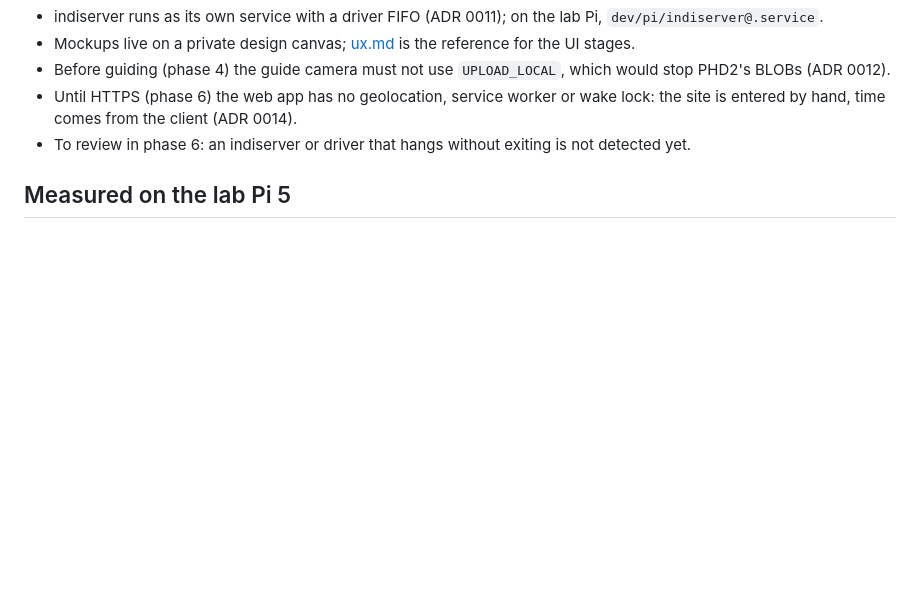
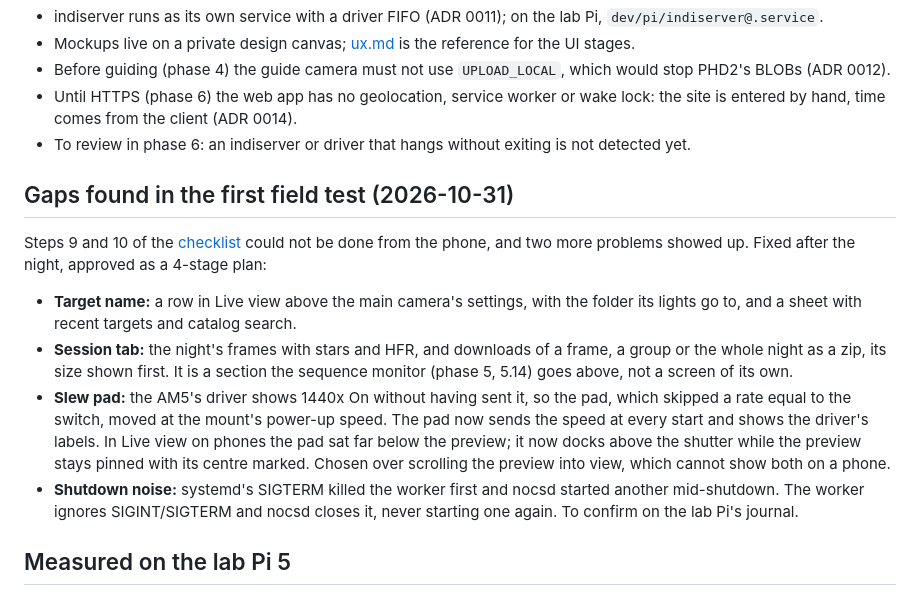
Before and after one commit to jorjazo/nocs, a Markdown page: docs/v0.1/phase-2.md, the part around the change. Rendered like a GitHub page; blank space fills up the shorter version.

Commit message:
Record the phase 2 field-test gaps and how they were closed
Co-Authored-By: Claude Opus 5.5 <noreply@anthropic.com>
Signed-off-by: Jorge Valencia <jorjazo@gmail.com>

```diff
--- a/docs/v0.1/phase-2.md
+++ b/docs/v0.1/phase-2.md
@@ -60,6 +60,26 @@ Pending, without a stage yet:
 - To review in phase 6: an indiserver or driver that hangs without exiting is
   not detected yet.
 
+## Gaps found in the first field test (2026-10-31)
+
+Steps 9 and 10 of the [checklist](field-test.md) could not be done from the phone,
+and two more problems showed up. Fixed after the night, approved as a 4-stage plan:
+
+- **Target name:** a row in Live view above the main camera's settings, with the
+  folder its lights go to, and a sheet with recent targets and catalog search.
+- **Session tab:** the night's frames with stars and HFR, and downloads of a frame,
+  a group or the whole night as a zip, its size shown first. It is a section the
+  sequence monitor (phase 5, 5.14) goes above, not a screen of its own.
+- **Slew pad:** the AM5's driver shows 1440x On without having sent it, so the pad,
+  which skipped a rate equal to the switch, moved at the mount's power-up speed.
+  The pad now sends the speed at every start and shows the driver's labels. In
+  Live view on phones the pad sat far below the preview; it now docks above the
+  shutter while the preview stays pinned with its centre marked. Chosen over
+  scrolling the preview into view, which cannot show both on a phone.
+- **Shutdown noise:** systemd's SIGTERM killed the worker first and nocsd started
+  another mid-shutdown. The worker ignores SIGINT/SIGTERM and nocsd closes it,
+  never starting one again. To confirm on the lab Pi's journal.
+
 ## Measured on the lab Pi 5
 
 See [spikes/pi5-performance.md](../spikes/pi5-performance.md): a 26 MP color
```
